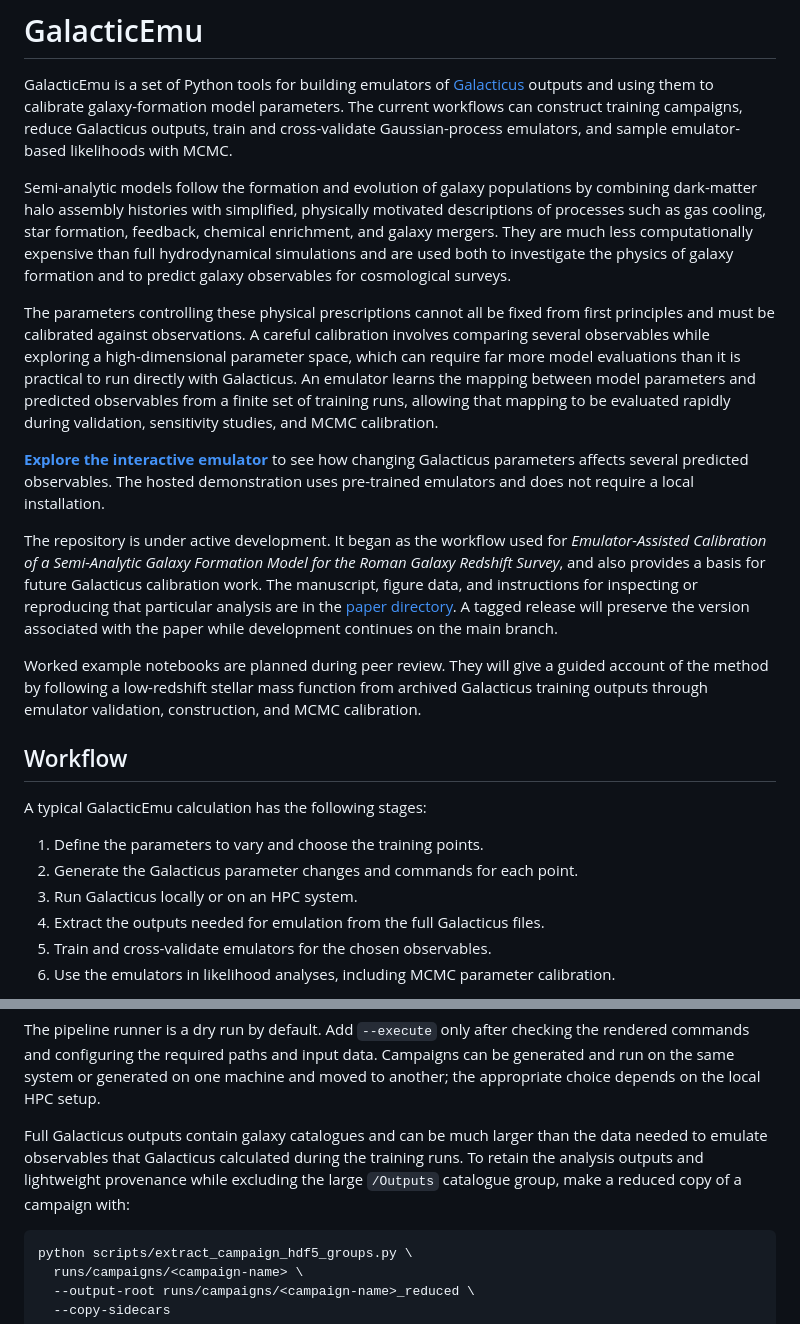
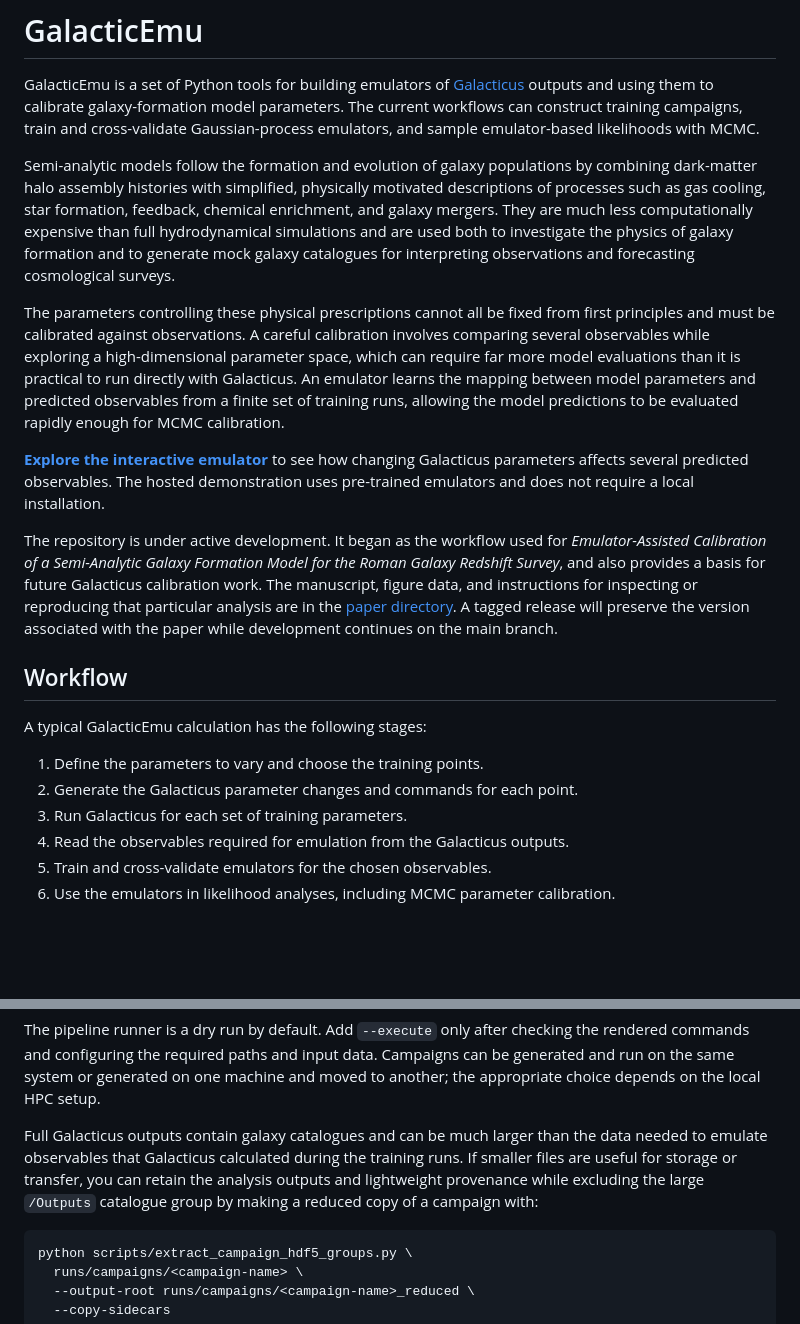
Before and after one commit to Andrew-Robertson/Galacticus-emulation, a Markdown page: README.md, 2 parts joined by grey strips. GitHub-like rendering; blank space fills up the shorter version.

Commit message:
Refine README workflow overview

````diff
--- a/README.md
+++ b/README.md
@@ -7,17 +7,17 @@
 GalacticEmu is a set of Python tools for building emulators of
 [Galacticus](https://github.com/galacticusorg/galacticus) outputs and using
 them to calibrate galaxy-formation model parameters. The current workflows can
-construct training campaigns, reduce Galacticus outputs, train and
-cross-validate Gaussian-process emulators, and sample emulator-based
-likelihoods with MCMC.
+construct training campaigns, train and cross-validate Gaussian-process
+emulators, and sample emulator-based likelihoods with MCMC.
 
 Semi-analytic models follow the formation and evolution of galaxy populations
 by combining dark-matter halo assembly histories with simplified,
 physically motivated descriptions of processes such as gas cooling, star
 formation, feedback, chemical enrichment, and galaxy mergers. They are much
 less computationally expensive than full hydrodynamical simulations and are
-used both to investigate the physics of galaxy formation and to predict galaxy
-observables for cosmological surveys.
+used both to investigate the physics of galaxy formation and to generate mock
+galaxy catalogues for interpreting observations and forecasting cosmological
+surveys.
 
 The parameters controlling these physical prescriptions cannot all be fixed
 from first principles and must be calibrated against observations. A careful
@@ -25,8 +25,8 @@ calibration involves comparing several observables while exploring a
 high-dimensional parameter space, which can require far more model evaluations
 than it is practical to run directly with Galacticus. An emulator learns the
 mapping between model parameters and predicted observables from a finite set of
-training runs, allowing that mapping to be evaluated rapidly during validation,
-sensitivity studies, and MCMC calibration.
+training runs, allowing the model predictions to be evaluated rapidly enough
+for MCMC calibration.
 
 **[Explore the interactive emulator](https://galacticus-emulation.onrender.com/observables)**
 to see how changing Galacticus parameters affects several predicted
@@ -41,19 +41,14 @@ inspecting or reproducing that particular analysis are in the
 [paper directory](paper/README.md). A tagged release will preserve the version
 associated with the paper while development continues on the main branch.
 
-Worked example notebooks are planned during peer review. They will give a
-guided account of the method by following a low-redshift stellar mass function
-from archived Galacticus training outputs through emulator validation,
-construction, and MCMC calibration.
-
 ## Workflow
 
 A typical GalacticEmu calculation has the following stages:
 
 1. Define the parameters to vary and choose the training points.
 2. Generate the Galacticus parameter changes and commands for each point.
-3. Run Galacticus locally or on an HPC system.
-4. Extract the outputs needed for emulation from the full Galacticus files.
+3. Run Galacticus for each set of training parameters.
+4. Read the observables required for emulation from the Galacticus outputs.
 5. Train and cross-validate emulators for the chosen observables.
 6. Use the emulators in likelihood analyses, including MCMC parameter
    calibration.
@@ -166,9 +161,9 @@ HPC setup.
 
 Full Galacticus outputs contain galaxy catalogues and can be much larger than
 the data needed to emulate observables that Galacticus calculated during the
-training runs. To retain the analysis outputs and lightweight provenance while
-excluding the large `/Outputs` catalogue group, make a reduced copy of a
-campaign with:
+training runs. If smaller files are useful for storage or transfer, you can
+retain the analysis outputs and lightweight provenance while excluding the
+large `/Outputs` catalogue group by making a reduced copy of a campaign with:
 
 ```bash
 python scripts/extract_campaign_hdf5_groups.py \
````
